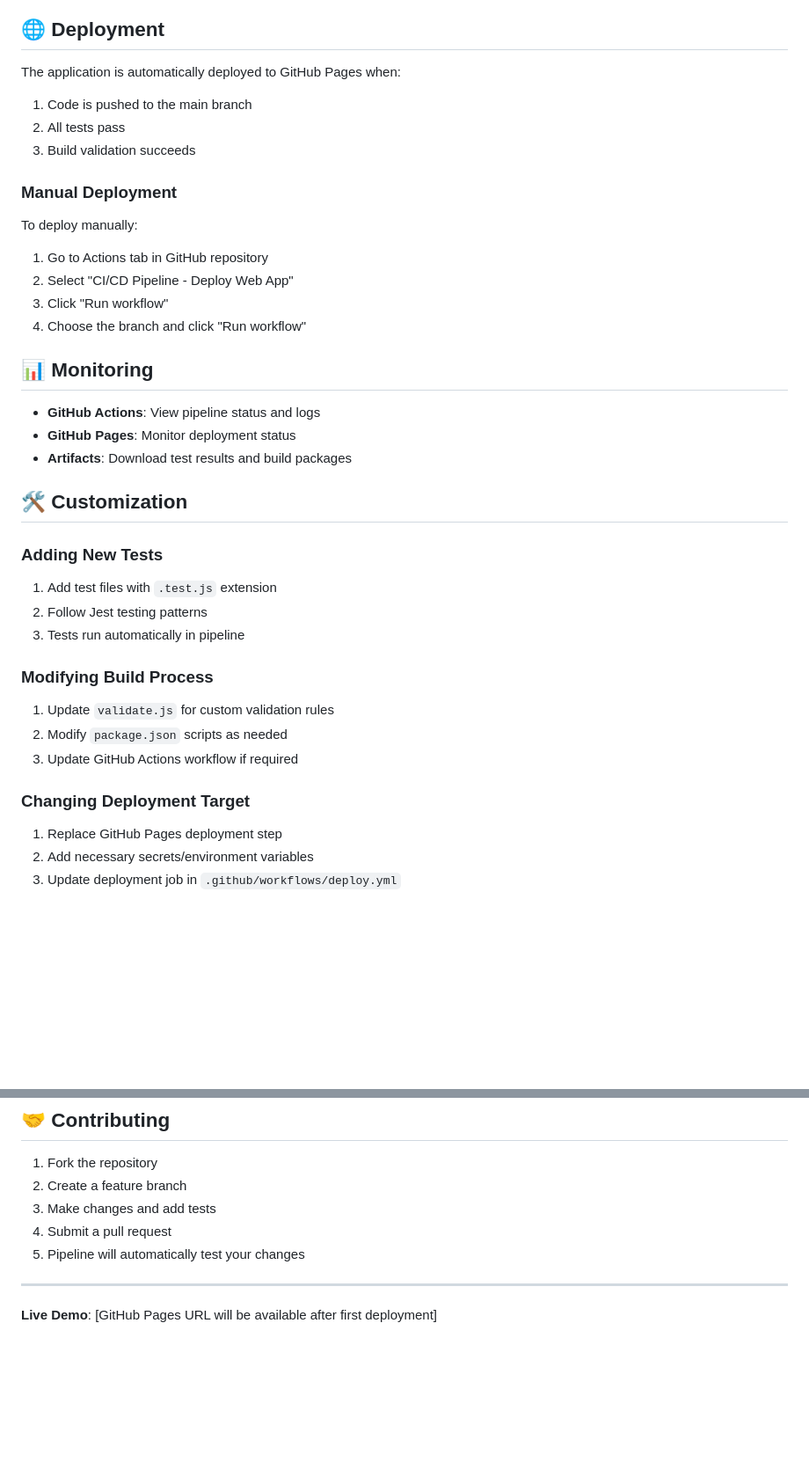
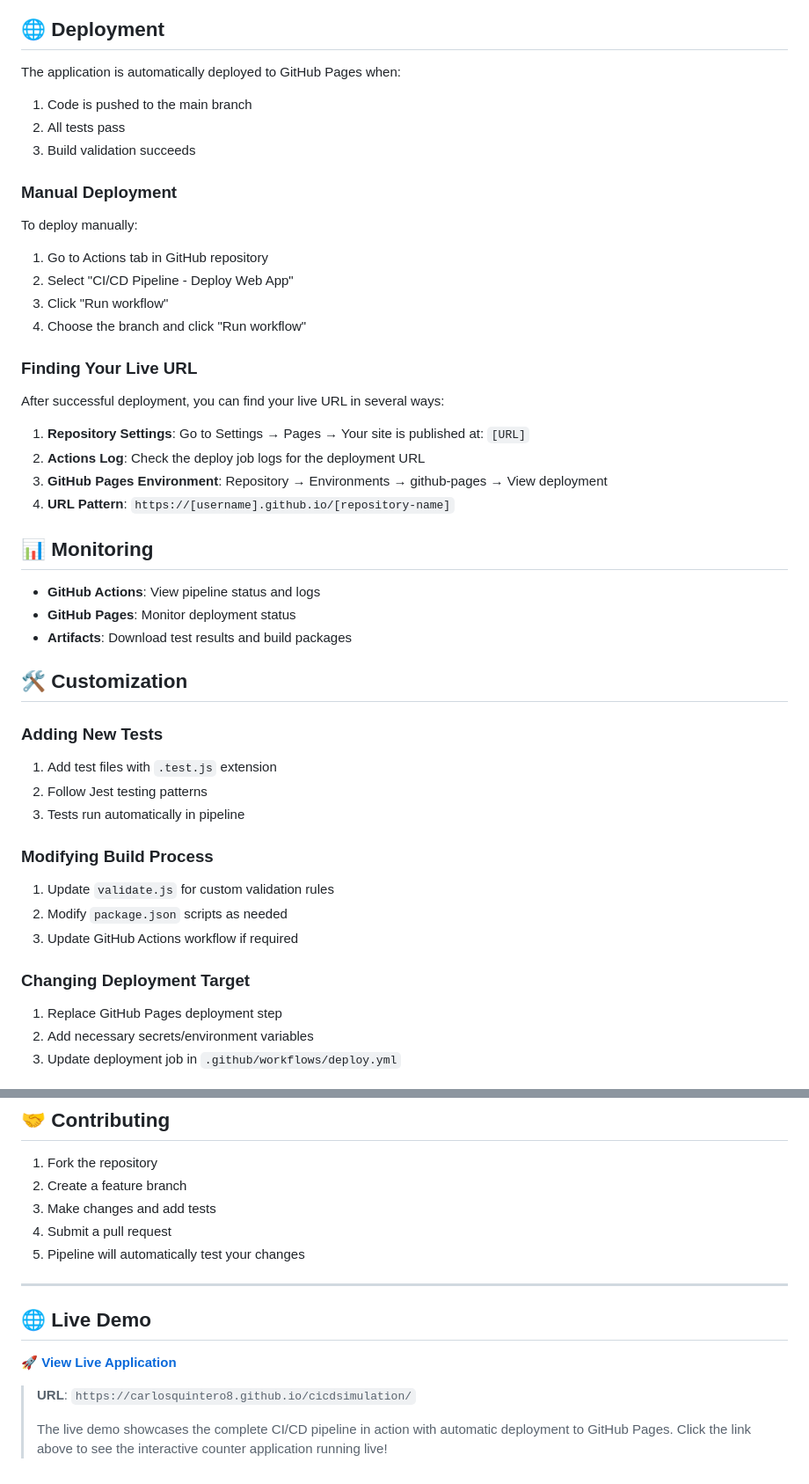
Before and after one commit to CarlosQuintero8/cicdsimulation, a Markdown page: README.md, 2 parts joined by grey strips. Shown at 88% size. Drawn GitHub-style; blank space fills up the shorter version.

```diff
--- a/README.md
+++ b/README.md
@@ -94,6 +100,7 @@ The application includes several types of tests:
 ## 🌐 Deployment
 
 The application is automatically deployed to GitHub Pages when:
+
 1. Code is pushed to the main branch
 2. All tests pass
 3. Build validation succeeds
@@ -101,10 +108,20 @@ The application is automatically deployed to GitHub Pages when:
 ### Manual Deployment
 
 To deploy manually:
+
 1. Go to Actions tab in GitHub repository
 2. Select "CI/CD Pipeline - Deploy Web App"
 3. Click "Run workflow"
 4. Choose the branch and click "Run workflow"
+
+### Finding Your Live URL
+
+After successful deployment, you can find your live URL in several ways:
+
+1. **Repository Settings**: Go to Settings → Pages → Your site is published at: `[URL]`
+2. **Actions Log**: Check the deploy job logs for the deployment URL
+3. **GitHub Pages Environment**: Repository → Environments → github-pages → View deployment
+4. **URL Pattern**: `https://[username].github.io/[repository-name]`
 
 ## 📊 Monitoring
 
@@ -115,16 +132,19 @@ To deploy manually:
 ## 🛠️ Customization
 
 ### Adding New Tests
+
 1. Add test files with `.test.js` extension
 2. Follow Jest testing patterns
 3. Tests run automatically in pipeline
 
 ### Modifying Build Process
+
 1. Update `validate.js` for custom validation rules
 2. Modify `package.json` scripts as needed
 3. Update GitHub Actions workflow if required
 
 ### Changing Deployment Target
+
 1. Replace GitHub Pages deployment step
 2. Add necessary secrets/environment variables
 3. Update deployment job in `.github/workflows/deploy.yml`
@@ -145,4 +165,10 @@ To deploy manually:
 
 ---
 
-**Live Demo**: [GitHub Pages URL will be available after first deployment]
+## 🌐 Live Demo
+
+**🚀 [View Live Application](https://carlosquintero8.github.io/cicdsimulation/)**
+
+> **URL**: `https://carlosquintero8.github.io/cicdsimulation/`
+>
+> The live demo showcases the complete CI/CD pipeline in action with automatic deployment to GitHub Pages. Click the link above to see the interactive counter application running live!
```
Also changed, not shown: other parts of README.md (+6 -0 lines).
